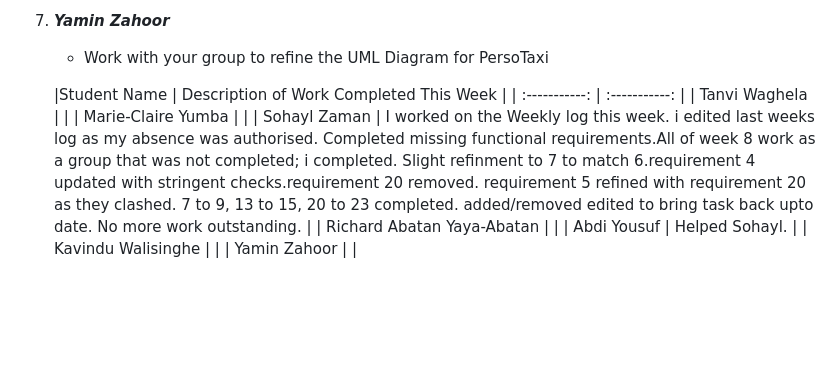
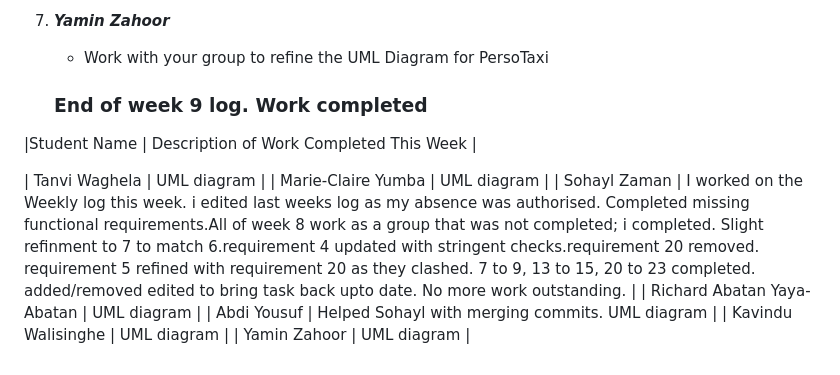
Before and after one commit to nlrichi/PersoTaxi-SystemDesign, a Markdown page: WeeklyLog.md, the part around the change. Drawn GitHub-style; blank space fills up the shorter version.

```diff
--- a/WeeklyLog.md
+++ b/WeeklyLog.md
@@ -220,13 +220,14 @@ Here are the tasks that have been assigned to each group member for this week:
 7. ***Yamin Zahoor***
     - Work with your group to refine the UML Diagram for PersoTaxi
 
-    |Student Name  | Description of Work Completed This Week |
-| :-----------: | :-----------: |
-| Tanvi Waghela |  |
-| Marie-Claire Yumba |  |
-| Sohayl Zaman | I worked on the Weekly log this week. i edited last weeks log as my absence was authorised. Completed missing functional requirements.All of week 8 work as a group that was not completed; i completed. Slight refinment to 7 to match 6.requirement 4 updated with stringent checks.requirement 20 removed. requirement 5 refined with requirement 20 as they clashed. 7 to 9, 13 to 15, 20 to 23 completed. added/removed edited to bring task back upto date. No more work outstanding.
- |
-| Richard Abatan Yaya-Abatan |  |
-| Abdi Yousuf | Helped Sohayl.  |
-| Kavindu Walisinghe |  |
-| Yamin Zahoor |  |
+    ### End of week 9 log. Work completed
+
+|Student Name   | Description of Work Completed This Week |
+
+| Tanvi Waghela | UML diagram |
+| Marie-Claire Yumba | UML diagram  |
+| Sohayl Zaman  | I worked on the Weekly log this week. i edited last weeks log as my absence was authorised. Completed missing functional requirements.All of week 8 work as a group that was not completed; i completed. Slight refinment to 7 to match 6.requirement 4 updated with stringent checks.requirement 20 removed. requirement 5 refined with requirement 20 as they clashed. 7 to 9, 13 to 15, 20 to 23 completed. added/removed edited to bring task back upto date. No more work outstanding. |
+| Richard Abatan Yaya-Abatan | UML diagram |
+| Abdi Yousuf | Helped Sohayl with merging commits. UML diagram  |
+| Kavindu Walisinghe | UML diagram  |
+| Yamin Zahoor | UML diagram   |
```
